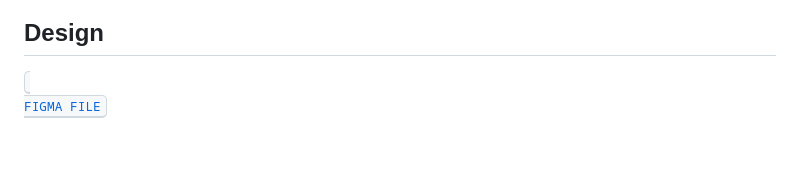
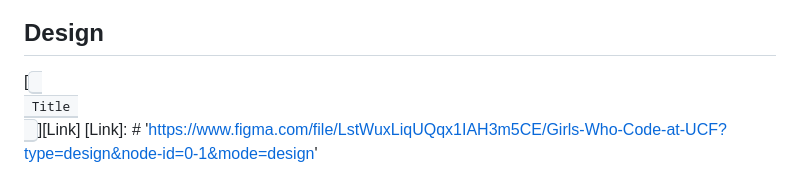
Before and after one commit to girlswhocodeUCF/GWC-Website, a Markdown page: README.md, the part around the change. GitHub-like rendering; blank space fills up the shorter version.

```diff
--- a/README.md
+++ b/README.md
@@ -63,4 +63,5 @@ This is the repo for the GWC UCF Website
 &ensp;
 
 ## Design
-<a href="https://www.figma.com/file/LstWuxLiqUQqx1IAH3m5CE/Girls-Who-Code-at-UCF?type=design&node-id=0-1&mode=design"> <kbd><br> FIGMA FILE <br></kbd></a>
+[<kbd> <br> Title <br> </kbd>][Link]
+[Link]: # 'https://www.figma.com/file/LstWuxLiqUQqx1IAH3m5CE/Girls-Who-Code-at-UCF?type=design&node-id=0-1&mode=design'
```
